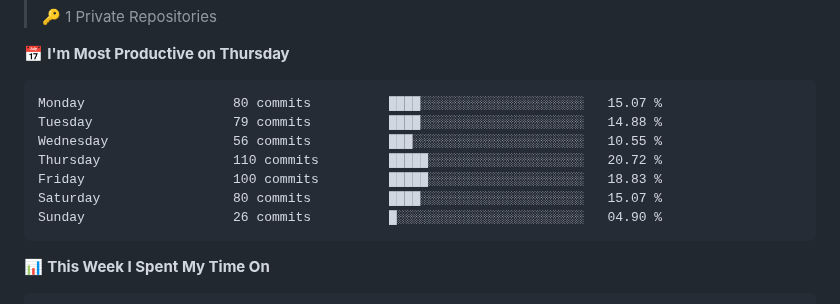
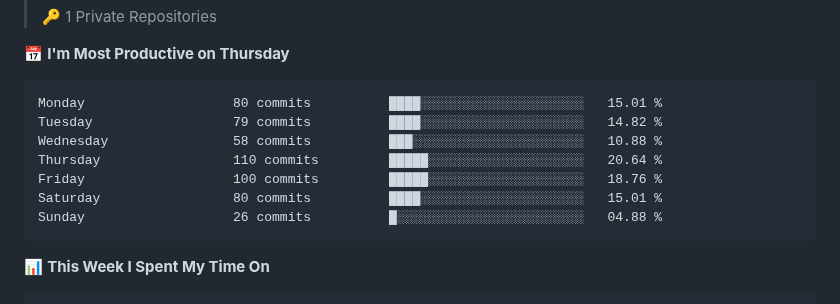
Before and after one commit to arnursultan/arnursultan, a Markdown page: README.md, the part around one of its changes. GitHub-like rendering.

Commit message:
📊 Updated WakaTime Stats

````diff
--- a/README.md
+++ b/README.md
@@ -43,13 +43,13 @@ class Nursultan:
 📅 **I'm Most Productive on Thursday**
 
 ```text
-Monday                   80 commits          ████░░░░░░░░░░░░░░░░░░░░░   15.07 %
-Tuesday                  79 commits          ████░░░░░░░░░░░░░░░░░░░░░   14.88 %
-Wednesday                56 commits          ███░░░░░░░░░░░░░░░░░░░░░░   10.55 %
-Thursday                 110 commits         █████░░░░░░░░░░░░░░░░░░░░   20.72 %
-Friday                   100 commits         █████░░░░░░░░░░░░░░░░░░░░   18.83 %
-Saturday                 80 commits          ████░░░░░░░░░░░░░░░░░░░░░   15.07 %
-Sunday                   26 commits          █░░░░░░░░░░░░░░░░░░░░░░░░   04.90 %
+Monday                   80 commits          ████░░░░░░░░░░░░░░░░░░░░░   15.01 %
+Tuesday                  79 commits          ████░░░░░░░░░░░░░░░░░░░░░   14.82 %
+Wednesday                58 commits          ███░░░░░░░░░░░░░░░░░░░░░░   10.88 %
+Thursday                 110 commits         █████░░░░░░░░░░░░░░░░░░░░   20.64 %
+Friday                   100 commits         █████░░░░░░░░░░░░░░░░░░░░   18.76 %
+Saturday                 80 commits          ████░░░░░░░░░░░░░░░░░░░░░   15.01 %
+Sunday                   26 commits          █░░░░░░░░░░░░░░░░░░░░░░░░   04.88 %
 ```
 
 
````
Also changed, not shown: other parts of README.md (+1 -1 lines), assets/bar_graph.png.
